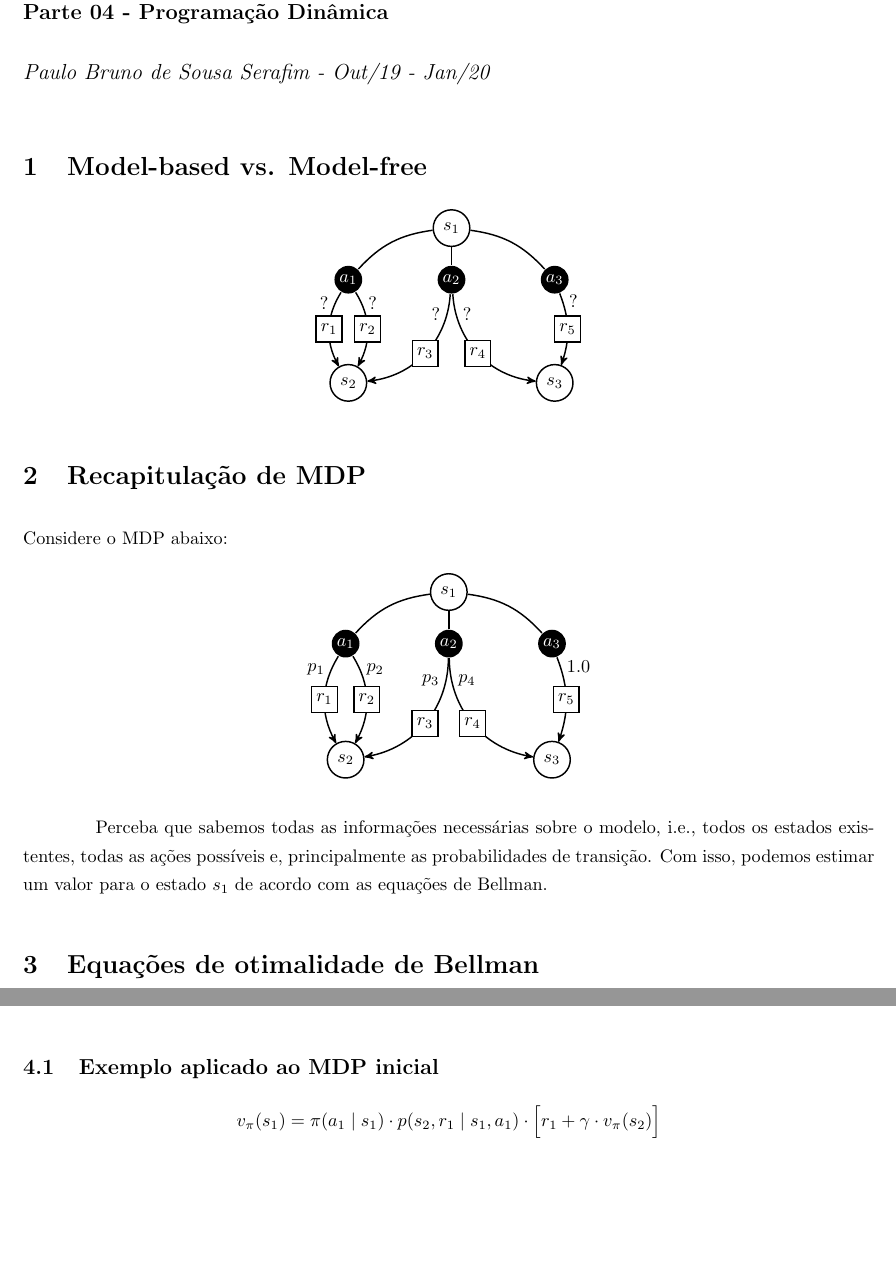
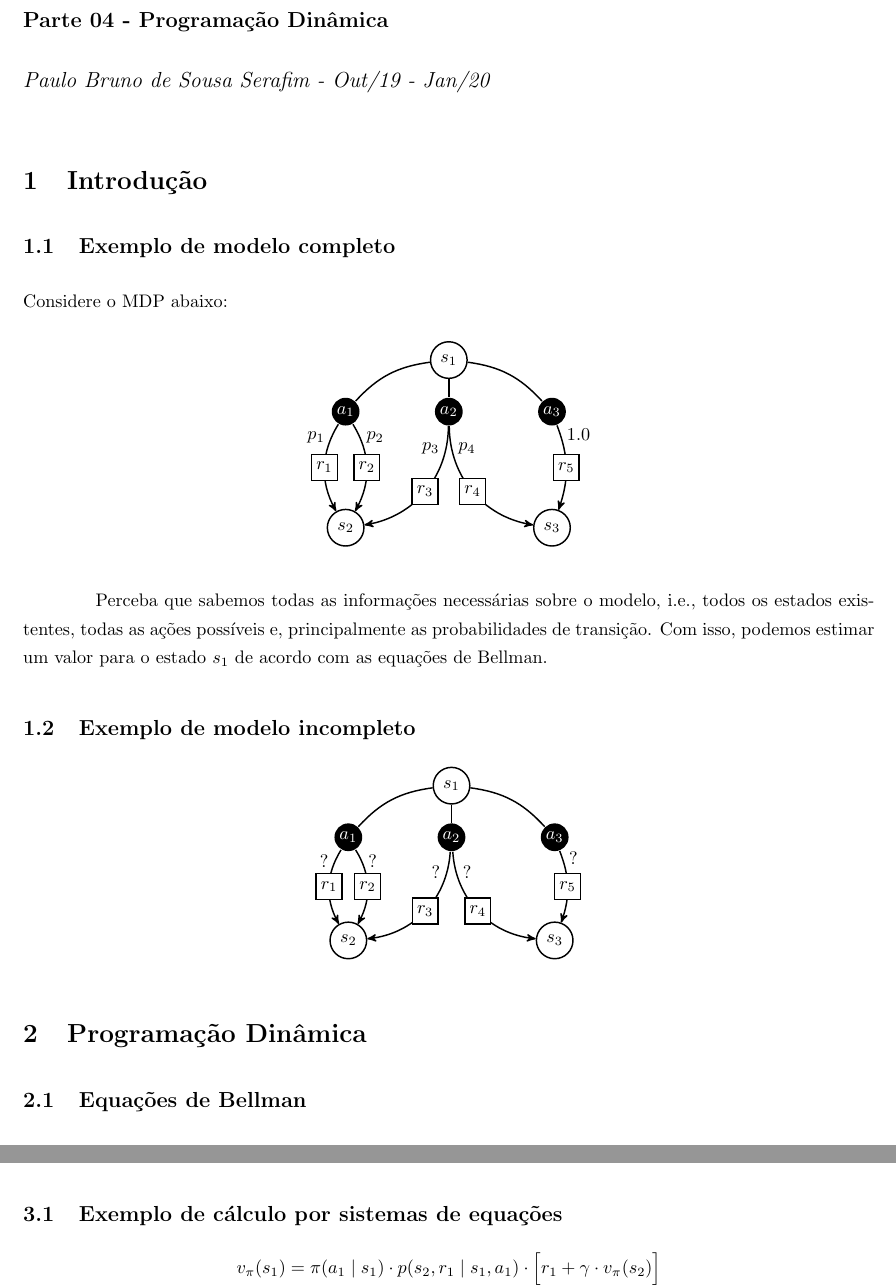
Before and after one commit to paulobruno/RLStudyNotes, a LaTeX document (tex/04_Programacao_Dinamica.tex): two parts of pages 1 and 3 of 4 before the commit and two parts of pages 1 and 2 of 4 after it, joined at a grey line, cut so that both start at the same text, the shorter picture padded with empty space. Compiled offline with pdfLaTeX.

Commit message:
Update section structure of DP note

```diff
--- a/tex/04_Programacao_Dinamica.tex
+++ b/tex/04_Programacao_Dinamica.tex
@@ -39,13 +39,9 @@
 
 \maketitle
 
-    \section{Model-based vs. Model-free}
+    \section{Introdução}
 
-        \begin{center}
-        \mdpthreestatenoprobs
-        \end{center}
-
-    \section{Recapitulação de MDP}
+        \subsection{Exemplo de modelo completo}
 
             Considere o MDP abaixo:
 
@@ -55,7 +51,15 @@
 
             Perceba que sabemos todas as informações necessárias sobre o modelo, i.e., todos os estados existentes, todas as ações possíveis e, principalmente as probabilidades de transição. Com isso, podemos estimar um valor para o estado $s_1$ de acordo com as equações de Bellman.
 
-    \section{Equações de otimalidade de Bellman}
+        \subsection{Exemplo de modelo incompleto}
+
+            \begin{center}
+            \mdpthreestatenoprobs
+            \end{center}
+
+    \section{Programação Dinâmica}
+
+        \subsection{Equações de Bellman}
 
             Recaptulando dos estudos de MDP, conhecemos duas funções de valor ótimo, valor-estado e valor-ação.
 
@@ -80,6 +84,20 @@
             Com essas equações, podemos avaliar um estado e um par estado-ação, desde que tenhamos todas as informações necessárias do modelo. Note que nos casos ótimos consideramos a ação escolhida como sendo a que retorna o maior valor. Caso não tenhamos a política ótima ou estejamos seguindo outra política $\pi$ qualquer, poderíamos usar as funções de valor para avaliar essa política. É o que faremos a seguir.
 
     \section{Avaliação de política}
+
+        \subsection{Exemplo de cálculo por sistemas de equações}
+
+            \begin{equation}
+                \begin{split}
+                    v_\pi(s_1) &= \pi(a_1 \mid s_1) \cdot p(s_2, r_1 \mid s_1, a_1) \cdot \Big[ r_1 + \gamma \cdot v_\pi(s_2) \Big] \\
+                               &+ \pi(a_1 \mid s_1) \cdot p(s_2, r_2 \mid s_1, a_1) \cdot \Big[ r_2 + \gamma \cdot v_\pi(s_2) \Big] \\
+                               &+ \pi(a_2 \mid s_1) \cdot p(s_2, r_3 \mid s_1, a_2) \cdot \Big[ r_3 + \gamma \cdot v_\pi(s_2) \Big] \\
+                               &+ \pi(a_2 \mid s_1) \cdot p(s_3, r_4 \mid s_1, a_2) \cdot \Big[ r_4 + \gamma \cdot v_\pi(s_3) \Big] \\
+                               &+ \pi(a_3 \mid s_1) \cdot p(s_3, r_5 \mid s_1, a_3) \cdot \Big[ r_5 + \gamma \cdot v_\pi(s_3) \Big]
+                \end{split}
+            \end{equation}
+
+        \subsection{Avaliação iterativa da política}
 
             Para o caso em que queremos melhorar a estimativa do valor esperado de um estado iterativamente a estratégia é começar com um valor inicial, $v_{\pi_{0}}$ e melhorar a estimativa do valor atual $v_{\pi_{k+1}}$ a cada iteração $k$.
             A equação que vamos utilizar é muito parecida com a Equação de Bellman para $v_{\pi}(s)$.
@@ -124,18 +142,6 @@
             \end{equation}
 
             Em que a aproximação inicial $v_0(s)$ pode ser escolhida arbitrariamente e o valor de um estado terminal é $0$.
-
-        \subsection{Exemplo aplicado ao MDP inicial}
-
-            \begin{equation}
-                \begin{split}
-                    v_\pi(s_1) &= \pi(a_1 \mid s_1) \cdot p(s_2, r_1 \mid s_1, a_1) \cdot \Big[ r_1 + \gamma \cdot v_\pi(s_2) \Big] \\
-                               &+ \pi(a_1 \mid s_1) \cdot p(s_2, r_2 \mid s_1, a_1) \cdot \Big[ r_2 + \gamma \cdot v_\pi(s_2) \Big] \\
-                               &+ \pi(a_2 \mid s_1) \cdot p(s_2, r_3 \mid s_1, a_2) \cdot \Big[ r_3 + \gamma \cdot v_\pi(s_2) \Big] \\
-                               &+ \pi(a_2 \mid s_1) \cdot p(s_3, r_4 \mid s_1, a_2) \cdot \Big[ r_4 + \gamma \cdot v_\pi(s_3) \Big] \\
-                               &+ \pi(a_3 \mid s_1) \cdot p(s_3, r_5 \mid s_1, a_3) \cdot \Big[ r_5 + \gamma \cdot v_\pi(s_3) \Big]
-                \end{split}
-            \end{equation}
 
     \section{Melhora da política}
 
```
Also changed, not shown: tex/04_Programacao_Dinamica.tex (4 more changed lines). Lines whose indentation alone changed are shown as unchanged.
